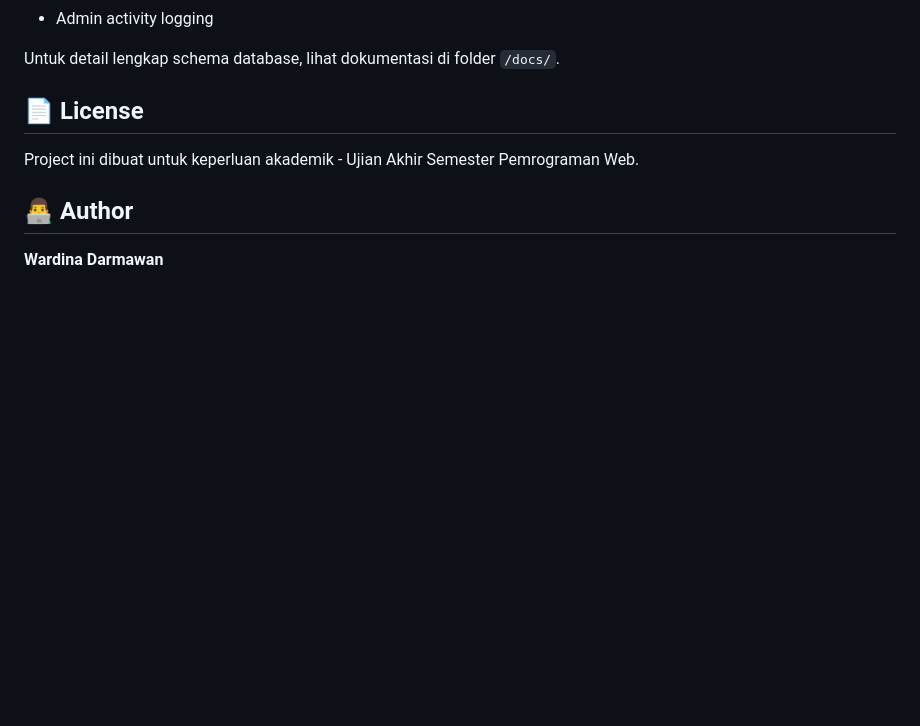
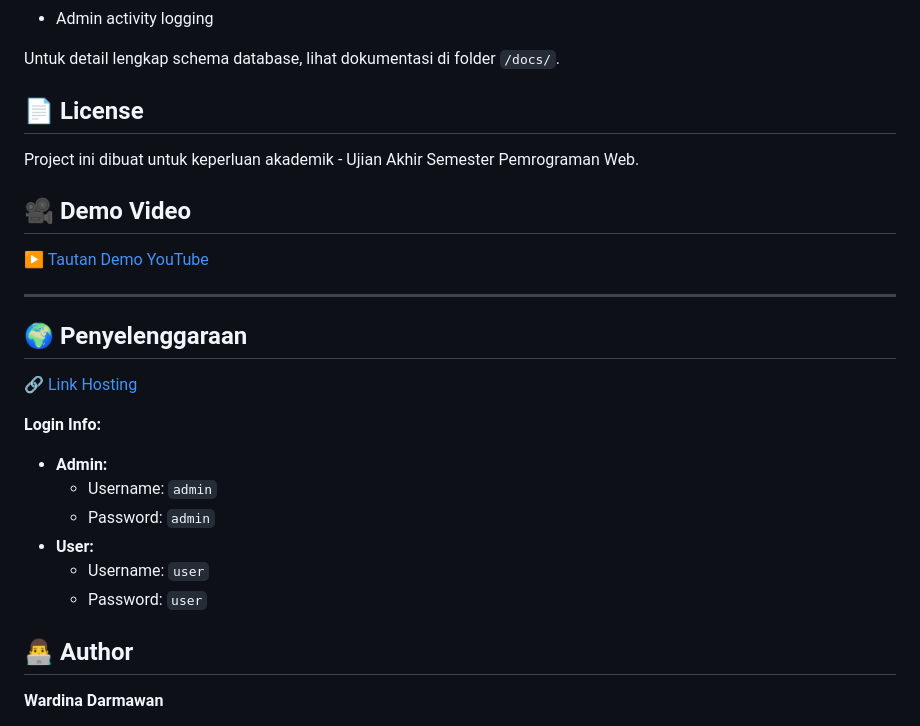
Before and after one commit to Wardina2005/Proyek-UAS-PemWeb-202312040, a Markdown page: README.md, the part around the change. GitHub-like rendering; blank space fills up the shorter version.

```diff
--- a/README.md
+++ b/README.md
@@ -187,6 +187,22 @@ Untuk detail lengkap schema database, lihat dokumentasi di folder `/docs/`.
 
 Project ini dibuat untuk keperluan akademik - Ujian Akhir Semester Pemrograman Web.
 
+## 🎥 Demo Video
+[▶️ Tautan Demo YouTube](https://youtu.be/dOJngQ9UwPc?si=gQ8gLd5wIAoiWV9F)
+
+---
+
+## 🌍 Penyelenggaraan
+[🔗 Link Hosting](https://wardina.mangaverse.my.id)
+
+**Login Info:**
+- **Admin:**
+  - Username: `admin`
+  - Password: `admin`
+- **User:**
+  - Username: `user`
+  - Password: `user`
+
 ## 👨‍💻 Author
 
 **Wardina Darmawan**
```
